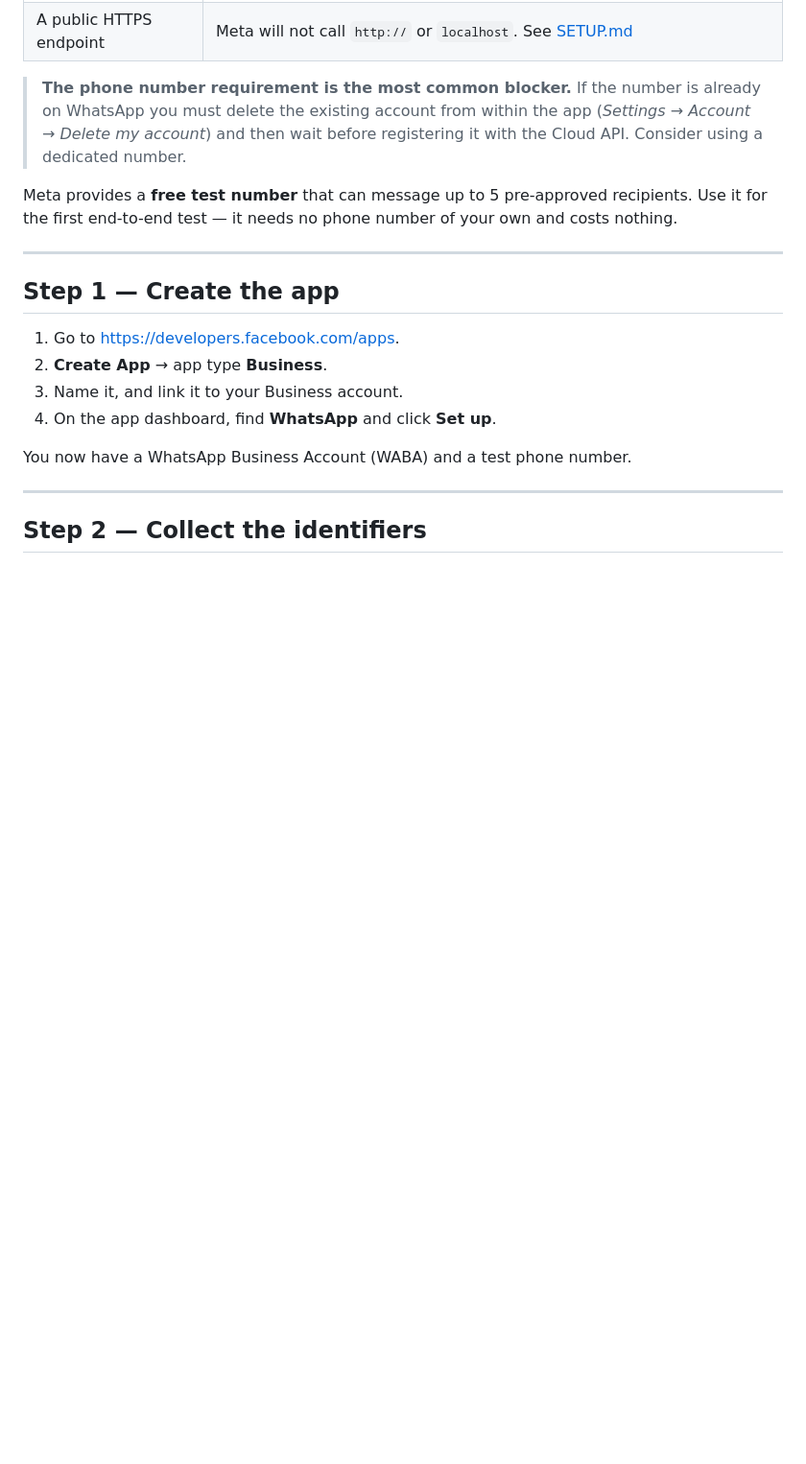
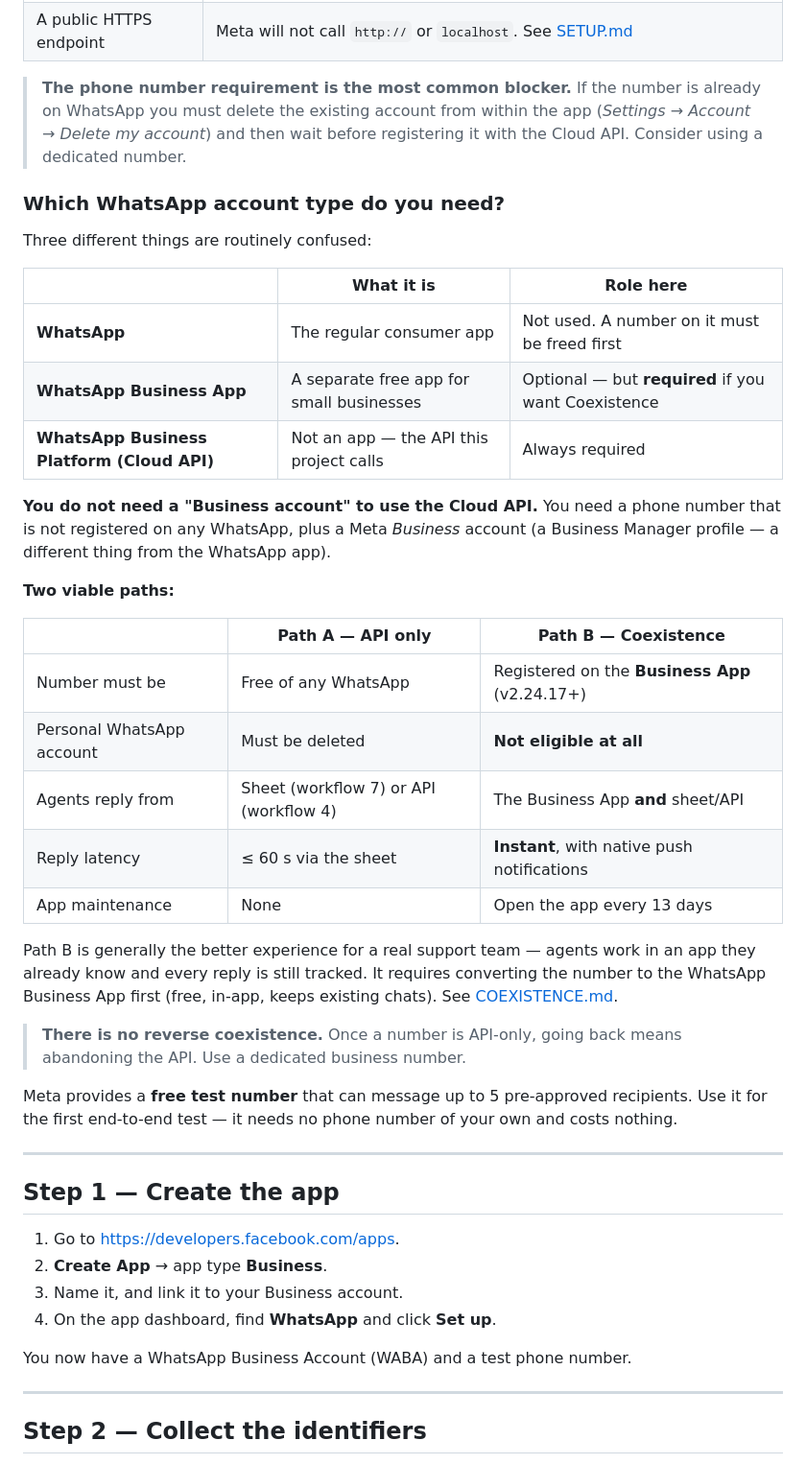
Before and after one commit to Mohammad-Khalifah1/Whatsapp-automation-n8n, a Markdown page: docs/META_WHATSAPP_SETUP.md, the part around the change. Shown at 96% size. Drawn GitHub-style; blank space fills up the shorter version.

```diff
--- a/docs/META_WHATSAPP_SETUP.md
+++ b/docs/META_WHATSAPP_SETUP.md
@@ -30,6 +30,38 @@ a tutorial — including this one.
 > already on WhatsApp you must delete the existing account from within the app
 > (*Settings → Account → Delete my account*) and then wait before registering it
 > with the Cloud API. Consider using a dedicated number.
+
+### Which WhatsApp account type do you need?
+
+Three different things are routinely confused:
+
+| | What it is | Role here |
+|---|---|---|
+| **WhatsApp** | The regular consumer app | Not used. A number on it must be freed first |
+| **WhatsApp Business App** | A separate free app for small businesses | Optional — but **required** if you want Coexistence |
+| **WhatsApp Business Platform (Cloud API)** | Not an app — the API this project calls | Always required |
+
+**You do not need a "Business account" to use the Cloud API.** You need a phone
+number that is not registered on any WhatsApp, plus a Meta *Business* account
+(a Business Manager profile — a different thing from the WhatsApp app).
+
+**Two viable paths:**
+
+| | Path A — API only | Path B — Coexistence |
+|---|---|---|
+| Number must be | Free of any WhatsApp | Registered on the **Business App** (v2.24.17+) |
+| Personal WhatsApp account | Must be deleted | **Not eligible at all** |
+| Agents reply from | Sheet (workflow 7) or API (workflow 4) | The Business App **and** sheet/API |
+| Reply latency | ≤ 60 s via the sheet | **Instant**, with native push notifications |
+| App maintenance | None | Open the app every 13 days |
+
+Path B is generally the better experience for a real support team — agents work
+in an app they already know and every reply is still tracked. It requires
+converting the number to the WhatsApp Business App first (free, in-app, keeps
+existing chats). See [COEXISTENCE.md](COEXISTENCE.md).
+
+> **There is no reverse coexistence.** Once a number is API-only, going back
+> means abandoning the API. Use a dedicated business number.
 
 Meta provides a **free test number** that can message up to 5 pre-approved
 recipients. Use it for the first end-to-end test — it needs no phone number of
```
Also changed, not shown: docs/COEXISTENCE.md (+31 -1 lines).
